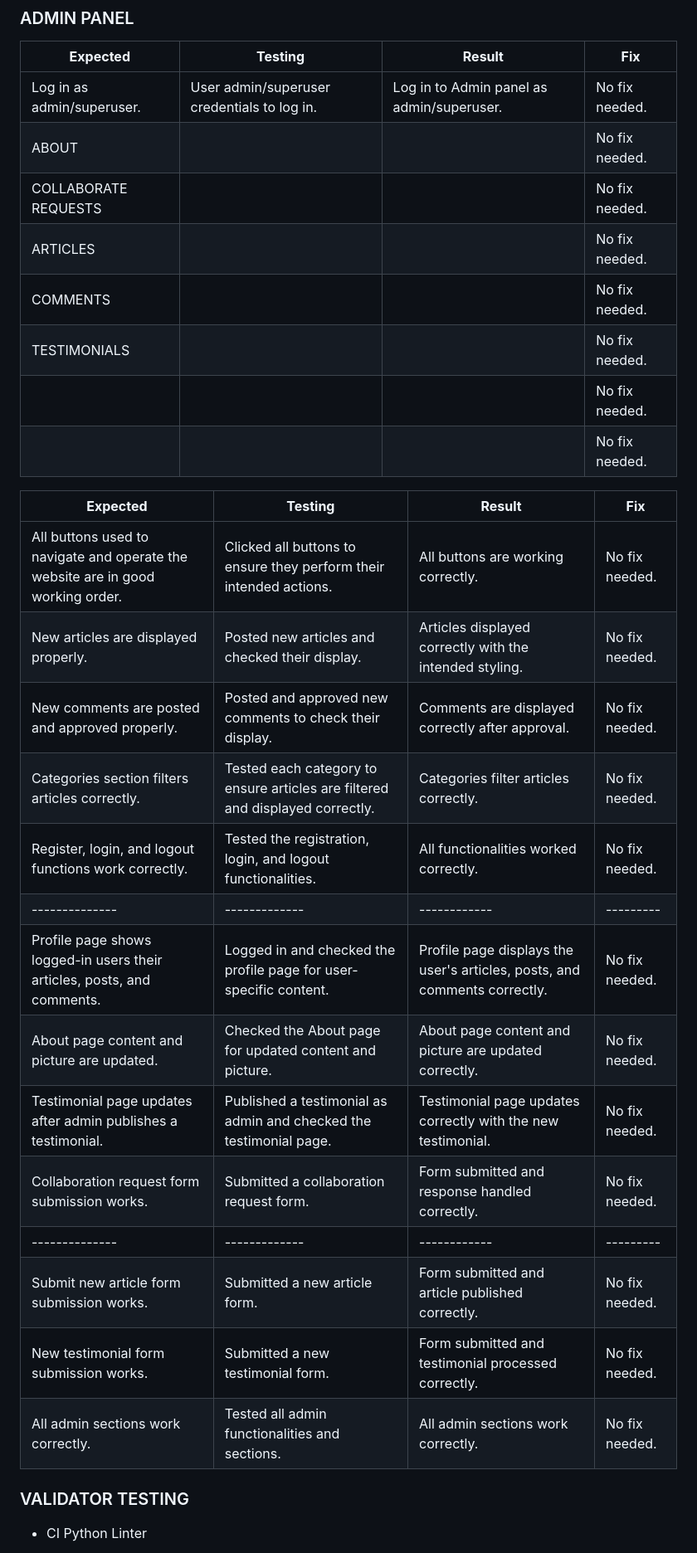
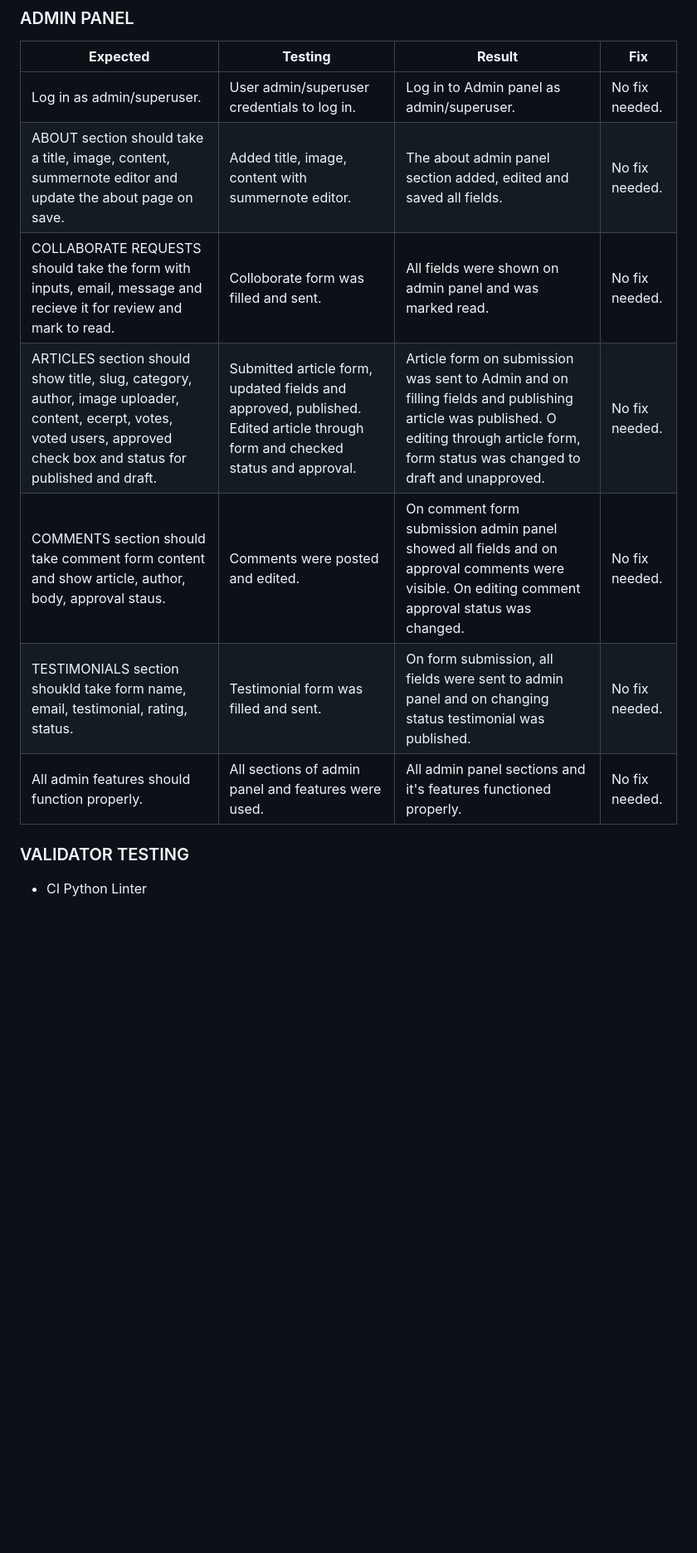
Before and after one commit to md-ash-dot/newstok, a Markdown page: README.md, the part around the change printed below. Shown: that part at 83% size. GitHub-like rendering; blank space fills up the shorter version.

Commit message:
README: add admin panel manual testing remove old testing

```diff
--- a/README.md
+++ b/README.md
@@ -372,32 +347,12 @@ A new testimonial form has been submitted and tested.
 | **Expected** | **Testing** | **Result** | **Fix** |
 |--------------|-------------|------------|---------|
 | Log in as admin/superuser. | User admin/superuser credentials to log in. | Log in to Admin panel as admin/superuser. | No fix needed. |
-| ABOUT |  |  | No fix needed. |
-| COLLABORATE REQUESTS |  |  | No fix needed. |
-| ARTICLES |  |  | No fix needed. |
-| COMMENTS |  |  | No fix needed. |
-| TESTIMONIALS |  |  | No fix needed. |
-|  |  |  | No fix needed. |
-|  |  |  | No fix needed. |
-
-
-| **Expected** | **Testing** | **Result** | **Fix** |
-|--------------|-------------|------------|---------|
-| All buttons used to navigate and operate the website are in good working order. | Clicked all buttons to ensure they perform their intended actions. | All buttons are working correctly. | No fix needed. |
-| New articles are displayed properly. | Posted new articles and checked their display. | Articles displayed correctly with the intended styling. | No fix needed. |
-| New comments are posted and approved properly. | Posted and approved new comments to check their display. | Comments are displayed correctly after approval. | No fix needed. |
-| Categories section filters articles correctly. | Tested each category to ensure articles are filtered and displayed correctly. | Categories filter articles correctly. | No fix needed. |
-| Register, login, and logout functions work correctly. | Tested the registration, login, and logout functionalities. | All functionalities worked correctly. | No fix needed. |
-|--------------|-------------|------------|---------|
-| Profile page shows logged-in users their articles, posts, and comments. | Logged in and checked the profile page for user-specific content. | Profile page displays the user's articles, posts, and comments correctly. | No fix needed. |
-| About page content and picture are updated. | Checked the About page for updated content and picture. | About page content and picture are updated correctly. | No fix needed. |
-| Testimonial page updates after admin publishes a testimonial. | Published a testimonial as admin and checked the testimonial page. | Testimonial page updates correctly with the new testimonial. | No fix needed. |
-| Collaboration request form submission works. | Submitted a collaboration request form. | Form submitted and response handled correctly. | No fix needed. |
-|--------------|-------------|------------|---------|
-| Submit new article form submission works. | Submitted a new article form. | Form submitted and article published correctly. | No fix needed. |
-| New testimonial form submission works. | Submitted a new testimonial form. | Form submitted and testimonial processed correctly. | No fix needed. |
-| All admin sections work correctly. | Tested all admin functionalities and sections. | All admin sections work correctly. | No fix needed. |
-
+| ABOUT section should take a title, image, content, summernote editor and update the about page on save. | Added title, image, content with summernote editor. | The about admin panel section added, edited and saved all fields. | No fix needed. |
+| COLLABORATE REQUESTS should take the form with inputs, email, message and recieve it for review and mark to read. | Colloborate form was filled and sent. | All fields were shown on admin panel and was marked read. | No fix needed. |
+| ARTICLES section should show title, slug, category, author, image uploader, content, ecerpt, votes, voted users, approved check box and status for published and draft. | Submitted article form, updated fields and approved, published. Edited article through form and checked status and approval. | Article form on submission was sent to Admin and on filling fields and publishing article was published. O  editing through article form, form status was changed to draft and unapproved. | No fix needed. |
+| COMMENTS section should take comment form content and show article, author, body, approval staus. | Comments were posted and edited. | On comment form submission admin panel showed all fields and on approval comments were visible. On editing comment approval status was changed. | No fix needed. |
+| TESTIMONIALS section shoukld take form name, email, testimonial, rating, status. | Testimonial form was filled and sent. | On form submission, all fields were sent to admin panel and on changing status testimonial was published. | No fix needed. |
+| All admin features should function properly. | All sections of admin panel and features were used. | All admin panel sections and it's  features functioned properly. | No fix needed. |
 
 
 ### VALIDATOR TESTING
```
Also changed, not shown: other parts of README.md (+2 -27 lines).
